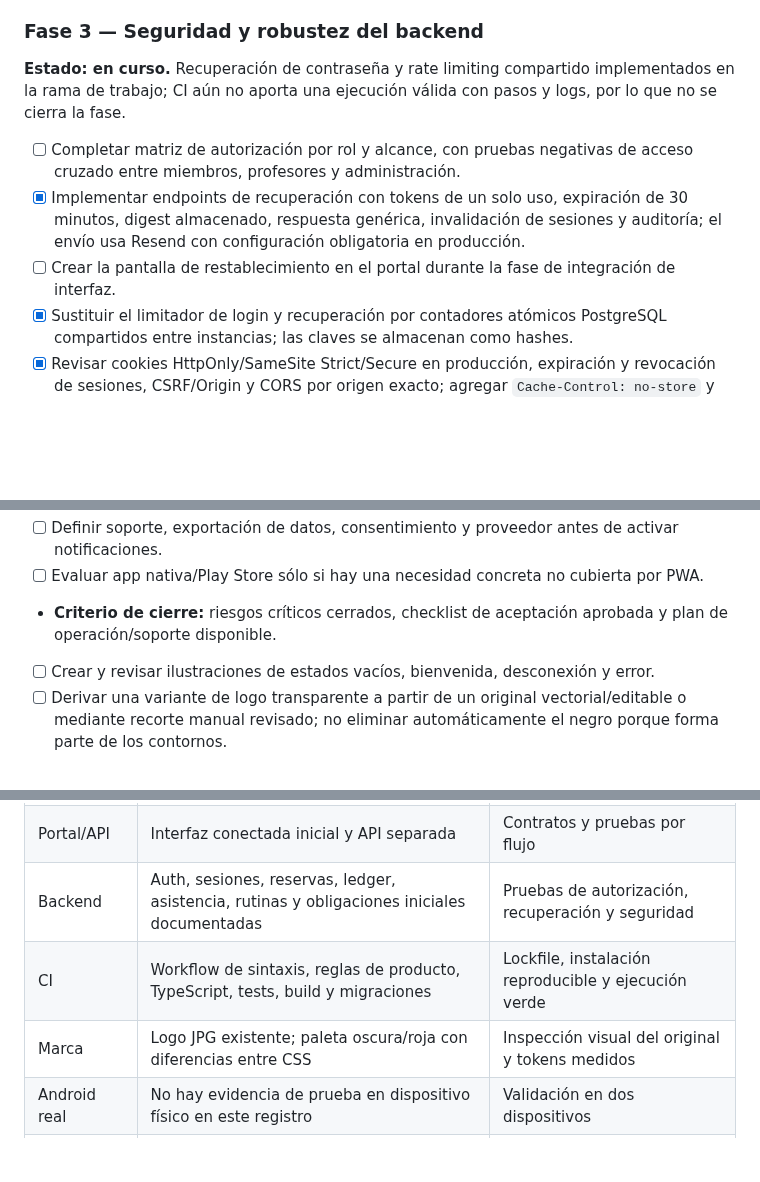
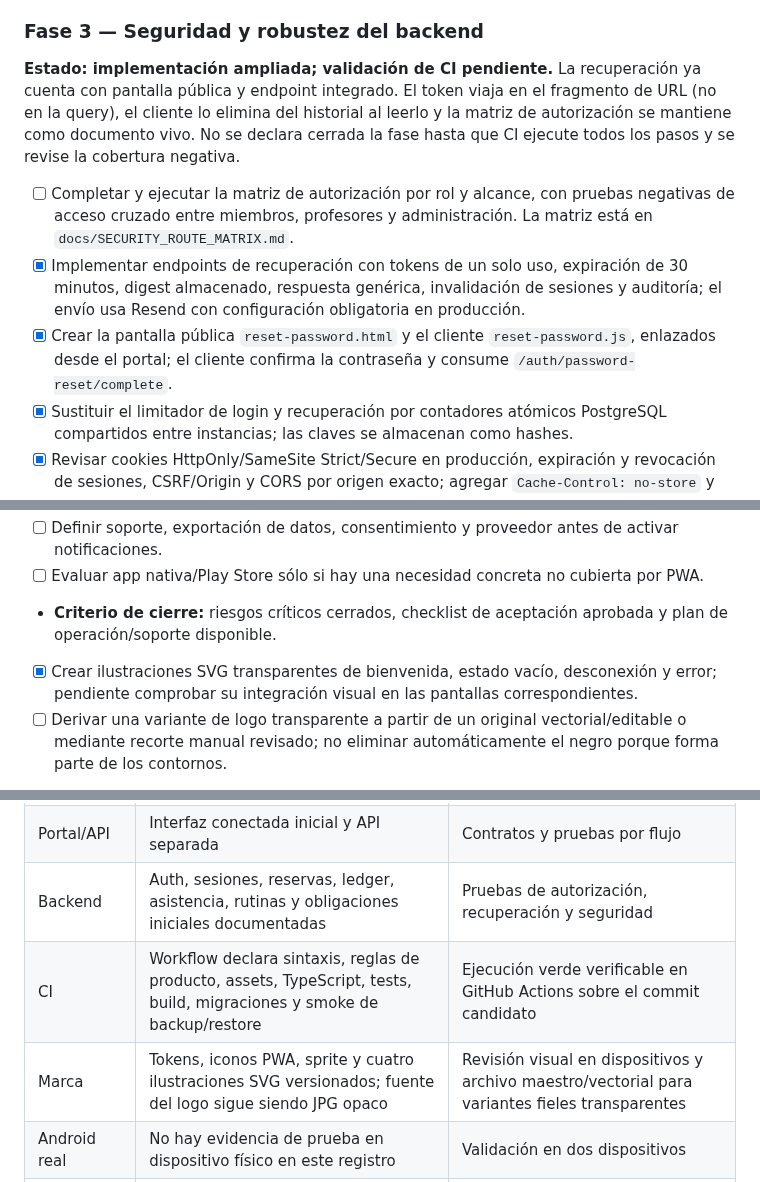
Before and after one commit to martinezmarcos93/app-ikigai, a Markdown page: docs/ROADMAP_IMPLEMENTATION.md, 3 parts joined by grey strips. Drawn GitHub-style; blank space fills up the shorter version.

Commit message:
docs: update phase 3 closure criteria

```diff
--- a/docs/ROADMAP_IMPLEMENTATION.md
+++ b/docs/ROADMAP_IMPLEMENTATION.md
@@ -45,10 +45,10 @@
 - **Criterio de cierre:** recursos versionados, transparencia comprobada, rutas validadas por CI, coherencia entre pantallas y revisión visual en tamaños pequeños y grandes. No se considera aprobado un rediseño que sustituya o distorsione el logo original.
 
 ### Fase 3 — Seguridad y robustez del backend
-**Estado: en curso.** Recuperación de contraseña y rate limiting compartido implementados en la rama de trabajo; CI aún no aporta una ejecución válida con pasos y logs, por lo que no se cierra la fase.
-- [ ] Completar matriz de autorización por rol y alcance, con pruebas negativas de acceso cruzado entre miembros, profesores y administración.
+**Estado: implementación ampliada; validación de CI pendiente.** La recuperación ya cuenta con pantalla pública y endpoint integrado. El token viaja en el fragmento de URL (no en la query), el cliente lo elimina del historial al leerlo y la matriz de autorización se mantiene como documento vivo. No se declara cerrada la fase hasta que CI ejecute todos los pasos y se revise la cobertura negativa.
+- [ ] Completar y ejecutar la matriz de autorización por rol y alcance, con pruebas negativas de acceso cruzado entre miembros, profesores y administración. La matriz está en `docs/SECURITY_ROUTE_MATRIX.md`.
 - [x] Implementar endpoints de recuperación con tokens de un solo uso, expiración de 30 minutos, digest almacenado, respuesta genérica, invalidación de sesiones y auditoría; el envío usa Resend con configuración obligatoria en producción.
-- [ ] Crear la pantalla de restablecimiento en el portal durante la fase de integración de interfaz.
+- [x] Crear la pantalla pública `reset-password.html` y el cliente `reset-password.js`, enlazados desde el portal; el cliente confirma la contraseña y consume `/auth/password-reset/complete`.
 - [x] Sustituir el limitador de login y recuperación por contadores atómicos PostgreSQL compartidos entre instancias; las claves se almacenan como hashes.
 - [x] Revisar cookies HttpOnly/SameSite Strict/Secure en producción, expiración y revocación de sesiones, CSRF/Origin y CORS por origen exacto; agregar `Cache-Control: no-store` y `Pragma: no-cache` globales para `/api/` con pruebas.
 - [ ] Validar la configuración final de cookies, proxy y cabeceras en el hosting elegido antes de producción.
@@ -108,7 +109,7 @@
 - [ ] Evaluar app nativa/Play Store sólo si hay una necesidad concreta no cubierta por PWA.
 - **Criterio de cierre:** riesgos críticos cerrados, checklist de aceptación aprobada y plan de operación/soporte disponible.
 
-- [ ] Crear y revisar ilustraciones de estados vacíos, bienvenida, desconexión y error.
+- [x] Crear ilustraciones SVG transparentes de bienvenida, estado vacío, desconexión y error; pendiente comprobar su integración visual en las pantallas correspondientes.
 - [ ] Derivar una variante de logo transparente a partir de un original vectorial/editable o mediante recorte manual revisado; no eliminar automáticamente el negro porque forma parte de los contornos.
 
 **Nota de fidelidad:** el icono PWA actual conserva el fondo negro y la composición original. No se declara entregado un logo transparente porque el archivo fuente disponible es un JPG con contornos negros integrados; borrar el negro por umbral dañaría el samurái, las pesas y la tipografía.
@@ -120,8 +121,8 @@
 | Demo local | Prototipo navegable; persiste en `localStorage` | Pruebas funcionales y responsive en navegador |
 | Portal/API | Interfaz conectada inicial y API separada | Contratos y pruebas por flujo |
 | Backend | Auth, sesiones, reservas, ledger, asistencia, rutinas y obligaciones iniciales documentadas | Pruebas de autorización, recuperación y seguridad |
-| CI | Workflow de sintaxis, reglas de producto, TypeScript, tests, build y migraciones | Lockfile, instalación reproducible y ejecución verde |
-| Marca | Logo JPG existente; paleta oscura/roja con diferencias entre CSS | Inspección visual del original y tokens medidos |
+| CI | Workflow declara sintaxis, reglas de producto, assets, TypeScript, tests, build, migraciones y smoke de backup/restore | Ejecución verde verificable en GitHub Actions sobre el commit candidato |
+| Marca | Tokens, iconos PWA, sprite y cuatro ilustraciones SVG versionados; fuente del logo sigue siendo JPG opaco | Revisión visual en dispositivos y archivo maestro/vectorial para variantes fieles transparentes |
 | Android real | No hay evidencia de prueba en dispositivo físico en este registro | Validación en dos dispositivos |
 | Producción | No aprobada para datos reales | Seguridad, infraestructura y restauración verificadas |
 
```
Also changed, not shown: other parts of docs/ROADMAP_IMPLEMENTATION.md (+1 -0 lines).
